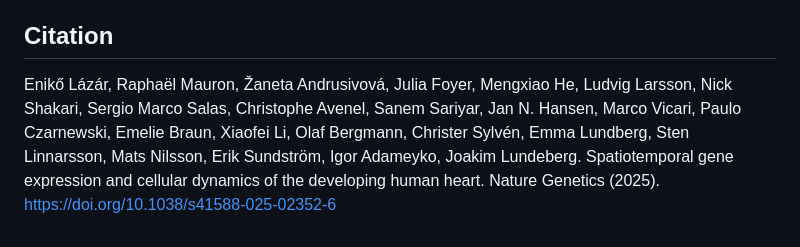
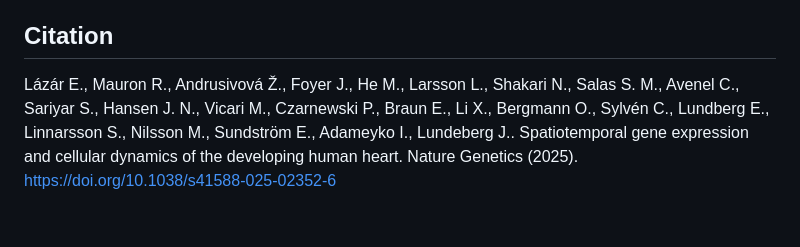
Before and after one commit to rmauron/HDCA_heart_dev, a Markdown page: README.md, the part around the change. GitHub-like rendering.

Commit message:
add citation

```diff
--- a/README.md
+++ b/README.md
@@ -43,4 +43,4 @@ Find how to set up the docker container or the different environments in the [en
 - [EGA Single-cell](https://ega-archive.org/studies/EGAS50000001029) (raw sequencing data, available upon formal request)
 
 ## Citation
-Enikő Lázár, Raphaël Mauron, Žaneta Andrusivová, Julia Foyer, Mengxiao He, Ludvig Larsson, Nick Shakari, Sergio Marco Salas, Christophe Avenel, Sanem Sariyar, Jan N. Hansen, Marco Vicari, Paulo Czarnewski, Emelie Braun, Xiaofei Li, Olaf Bergmann, Christer Sylvén, Emma Lundberg, Sten Linnarsson, Mats Nilsson, Erik Sundström, Igor Adameyko, Joakim Lundeberg. Spatiotemporal gene expression and cellular dynamics of the developing human heart. Nature Genetics (2025). https://doi.org/10.1038/s41588-025-02352-6
+Lázár E., Mauron R., Andrusivová Ž., Foyer J., He M., Larsson L., Shakari N., Salas S. M., Avenel C., Sariyar S., Hansen J. N., Vicari M., Czarnewski P., Braun E., Li X., Bergmann O., Sylvén C., Lundberg E., Linnarsson S., Nilsson M., Sundström E., Adameyko I., Lundeberg J.. Spatiotemporal gene expression and cellular dynamics of the developing human heart. Nature Genetics (2025). https://doi.org/10.1038/s41588-025-02352-6
```
